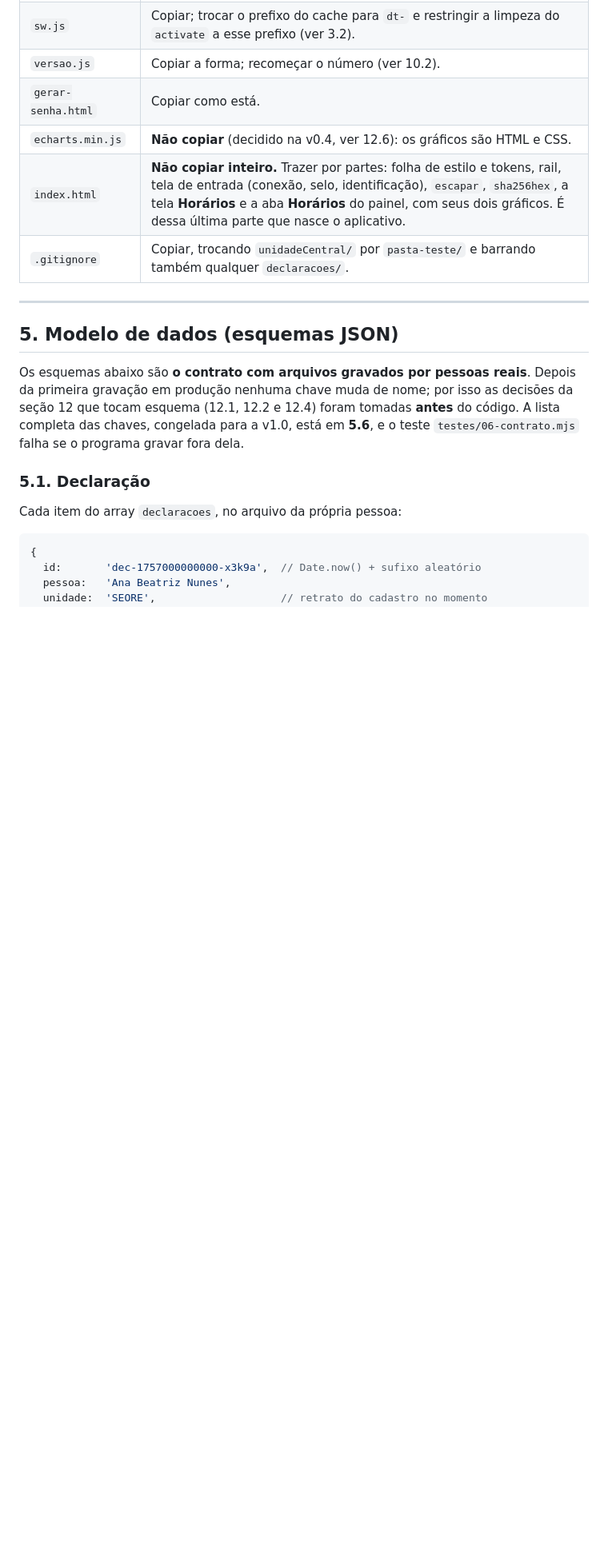
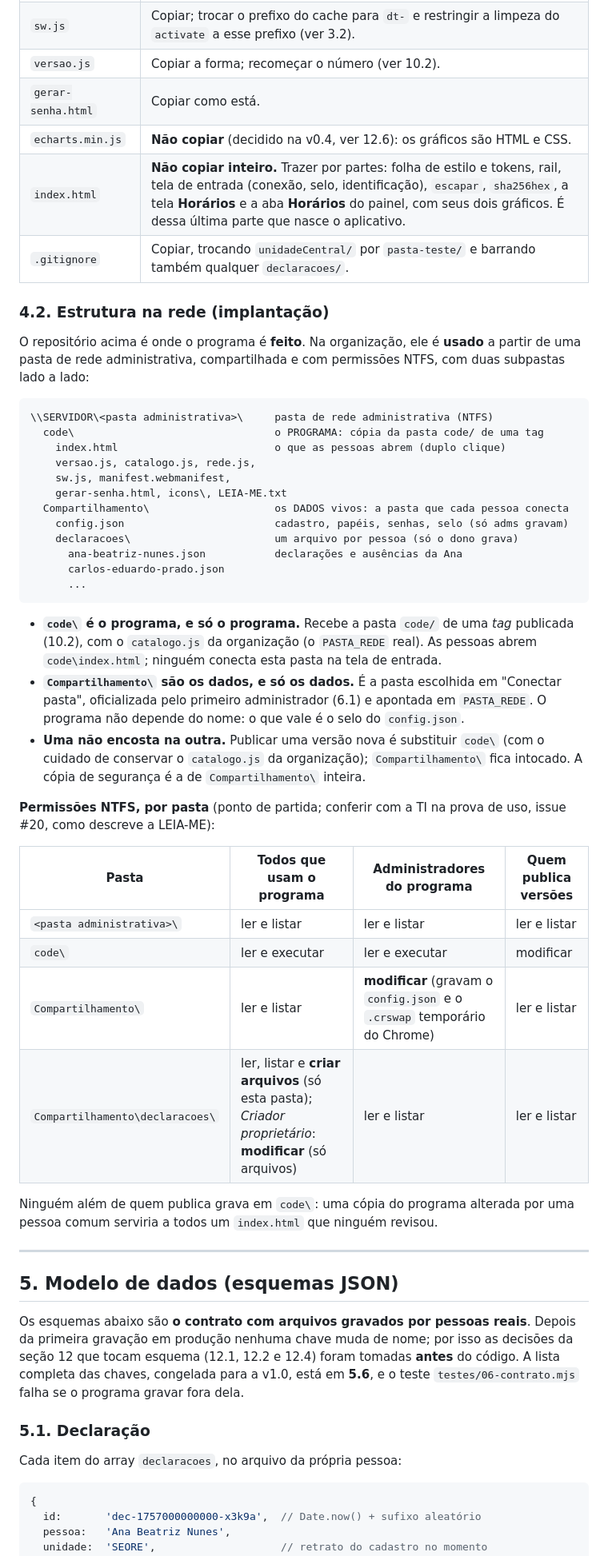
Before and after one commit to ErnyBSB/declare-time, a Markdown page: project_design.md, the part around one of its changes. Shown at 80% size. GitHub-like rendering; blank space fills up the shorter version.

Commit message:
docs(design): describe the network folder layout
The design covered the repository tree but not how the program is laid
out on the network, which decides permissions, updates and backups.
Add section 4.2: an administrative network folder with code\ (the
program) and Compartilhamento\ (the live data), what each is for, and
per-folder NTFS permissions; align the diagram and PASTA_REDE example.

Refs: #21
Assisted-by: IA

````diff
--- a/project_design.md
+++ b/project_design.md
@@ -241,6 +242,50 @@ restrição de licença.
 | `echarts.min.js` | **Não copiar** (decidido na v0.4, ver 12.6): os gráficos são HTML e CSS. |
 | `index.html` | **Não copiar inteiro.** Trazer por partes: folha de estilo e tokens, rail, tela de entrada (conexão, selo, identificação), `escapar`, `sha256hex`, a tela **Horários** e a aba **Horários** do painel, com seus dois gráficos. É dessa última parte que nasce o aplicativo. |
 | `.gitignore` | Copiar, trocando `unidadeCentral/` por `pasta-teste/` e barrando também qualquer `declaracoes/`. |
+
+### 4.2. Estrutura na rede (implantação)
+
+O repositório acima é onde o programa é **feito**. Na organização, ele é **usado** a
+partir de uma pasta de rede administrativa, compartilhada e com permissões NTFS, com
+duas subpastas lado a lado:
+
+```
+\\SERVIDOR\<pasta administrativa>\     pasta de rede administrativa (NTFS)
+  code\                                o PROGRAMA: cópia da pasta code/ de uma tag
+    index.html                         o que as pessoas abrem (duplo clique)
+    versao.js, catalogo.js, rede.js,
+    sw.js, manifest.webmanifest,
+    gerar-senha.html, icons\, LEIA-ME.txt
+  Compartilhamento\                    os DADOS vivos: a pasta que cada pessoa conecta
+    config.json                        cadastro, papéis, senhas, selo (só adms gravam)
+    declaracoes\                       um arquivo por pessoa (só o dono grava)
+      ana-beatriz-nunes.json           declarações e ausências da Ana
+      carlos-eduardo-prado.json
+      ...
+```
+
+- **`code\` é o programa, e só o programa.** Recebe a pasta `code/` de uma *tag*
+  publicada (10.2), com o `catalogo.js` da organização (o `PASTA_REDE` real). As
+  pessoas abrem `code\index.html`; ninguém conecta esta pasta na tela de entrada.
+- **`Compartilhamento\` são os dados, e só os dados.** É a pasta escolhida em
+  "Conectar pasta", oficializada pelo primeiro administrador (6.1) e apontada em
+  `PASTA_REDE`. O programa não depende do nome: o que vale é o selo do `config.json`.
+- **Uma não encosta na outra.** Publicar uma versão nova é substituir `code\` (com o
+  cuidado de conservar o `catalogo.js` da organização); `Compartilhamento\` fica
+  intocado. A cópia de segurança é a de `Compartilhamento\` inteira.
+
+**Permissões NTFS, por pasta** (ponto de partida; conferir com a TI na prova de uso,
+issue #20, como descreve a LEIA-ME):
+
+| Pasta | Todos que usam o programa | Administradores do programa | Quem publica versões |
+|---|---|---|---|
+| `<pasta administrativa>\` | ler e listar | ler e listar | ler e listar |
+| `code\` | ler e executar | ler e executar | modificar |
+| `Compartilhamento\` | ler e listar | **modificar** (gravam o `config.json` e o `.crswap` temporário do Chrome) | ler e listar |
+| `Compartilhamento\declaracoes\` | ler, listar e **criar arquivos** (só esta pasta); *Criador proprietário*: **modificar** (só arquivos) | ler e listar | ler e listar |
+
+Ninguém além de quem publica grava em `code\`: uma cópia do programa alterada por
+uma pessoa comum serviria a todos um `index.html` que ninguém revisou.
 
 ---
 
````
Also changed, not shown: other parts of project_design.md (+8 -7 lines).
